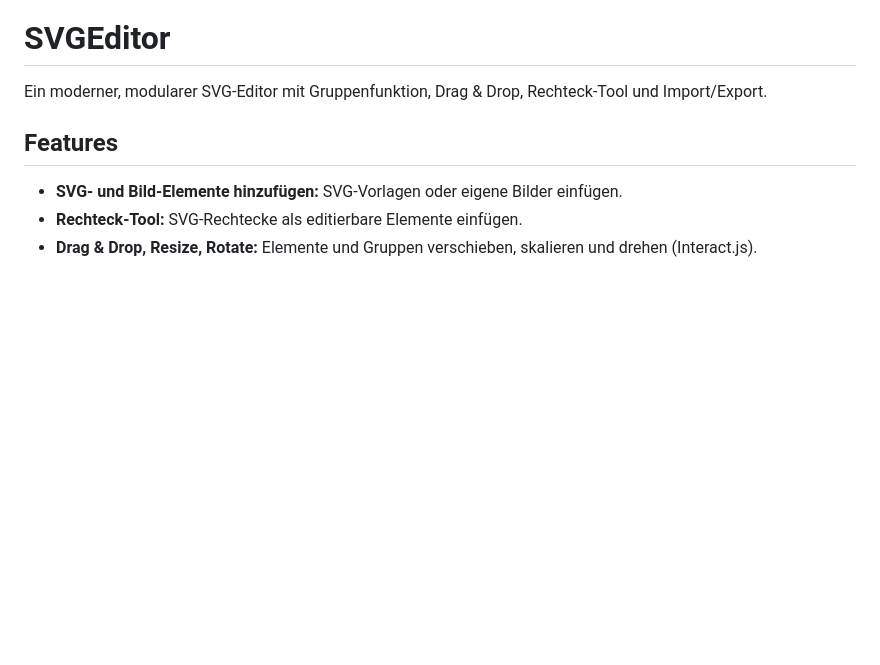
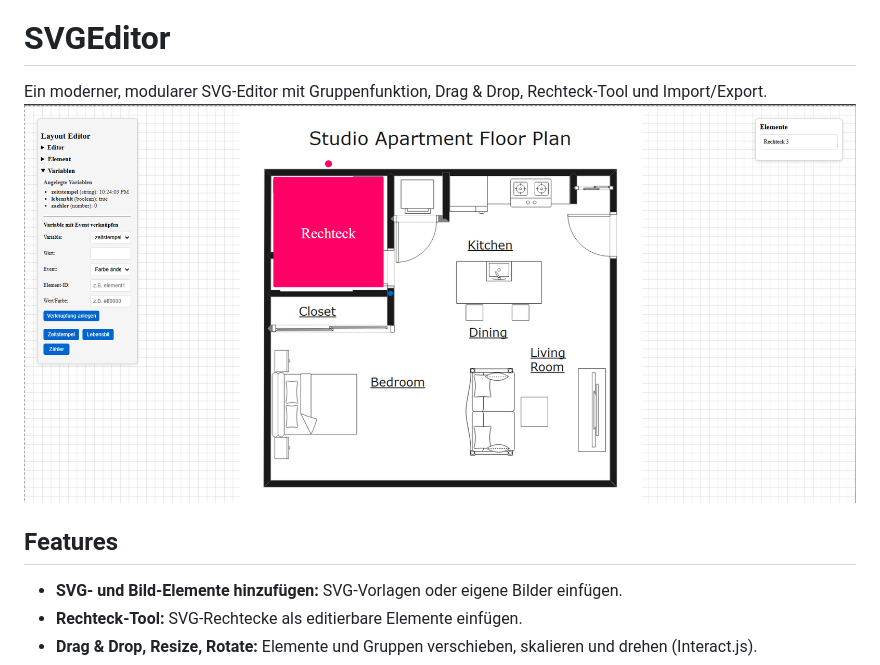
Before and after one commit to YemotaY/WebEditor, a Markdown page: README.md, the part around the change. Drawn GitHub-style; pictures changed too: image.png (added); blank space fills up the shorter version.

Commit message:
Image

```diff
--- a/README.md
+++ b/README.md
@@ -1,7 +1,7 @@
 # SVGEditor
 
 Ein moderner, modularer SVG-Editor mit Gruppenfunktion, Drag & Drop, Rechteck-Tool und Import/Export.
-
+![alt text](image.png)
 ## Features
 
 - **SVG- und Bild-Elemente hinzufügen:** SVG-Vorlagen oder eigene Bilder einfügen.
```
Also changed, not shown: 1 other file.
